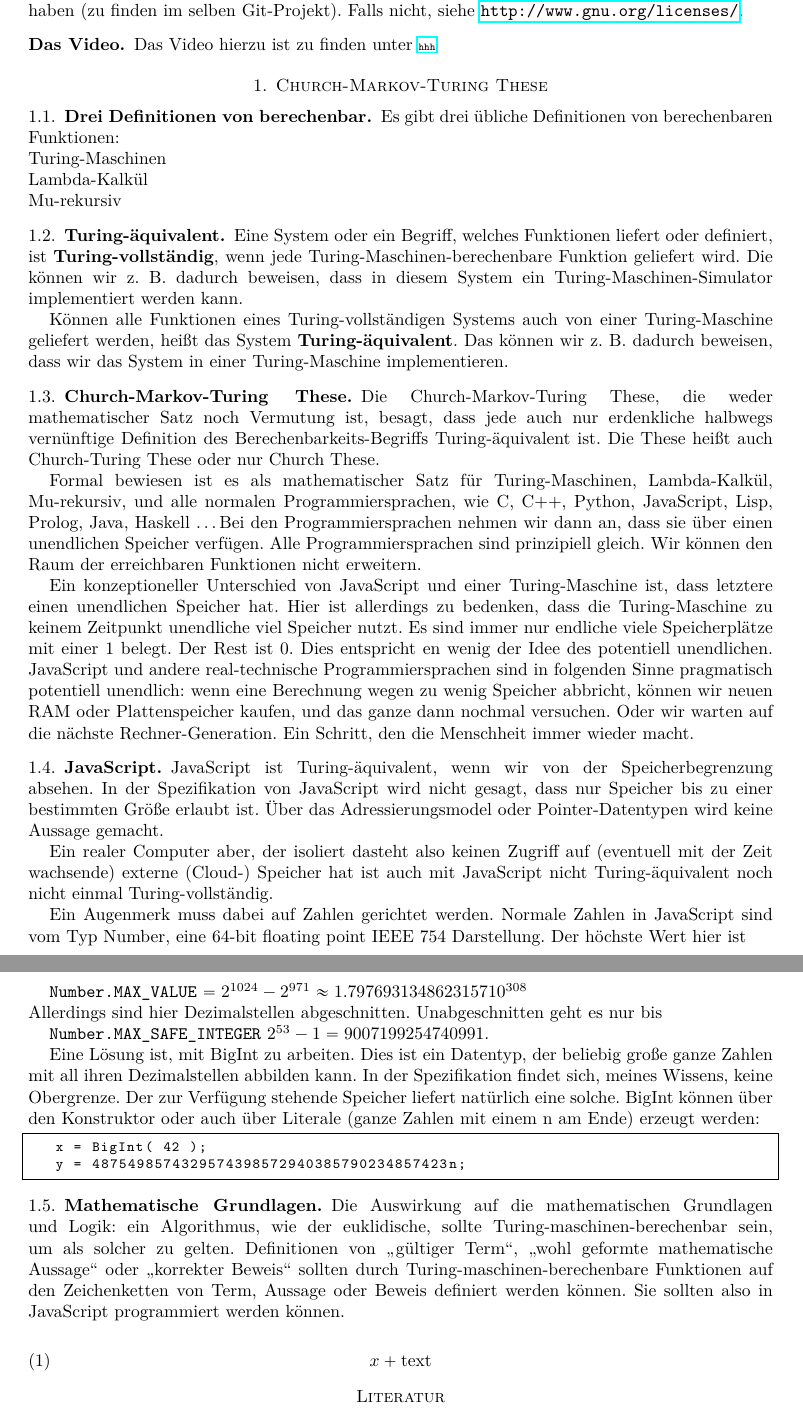
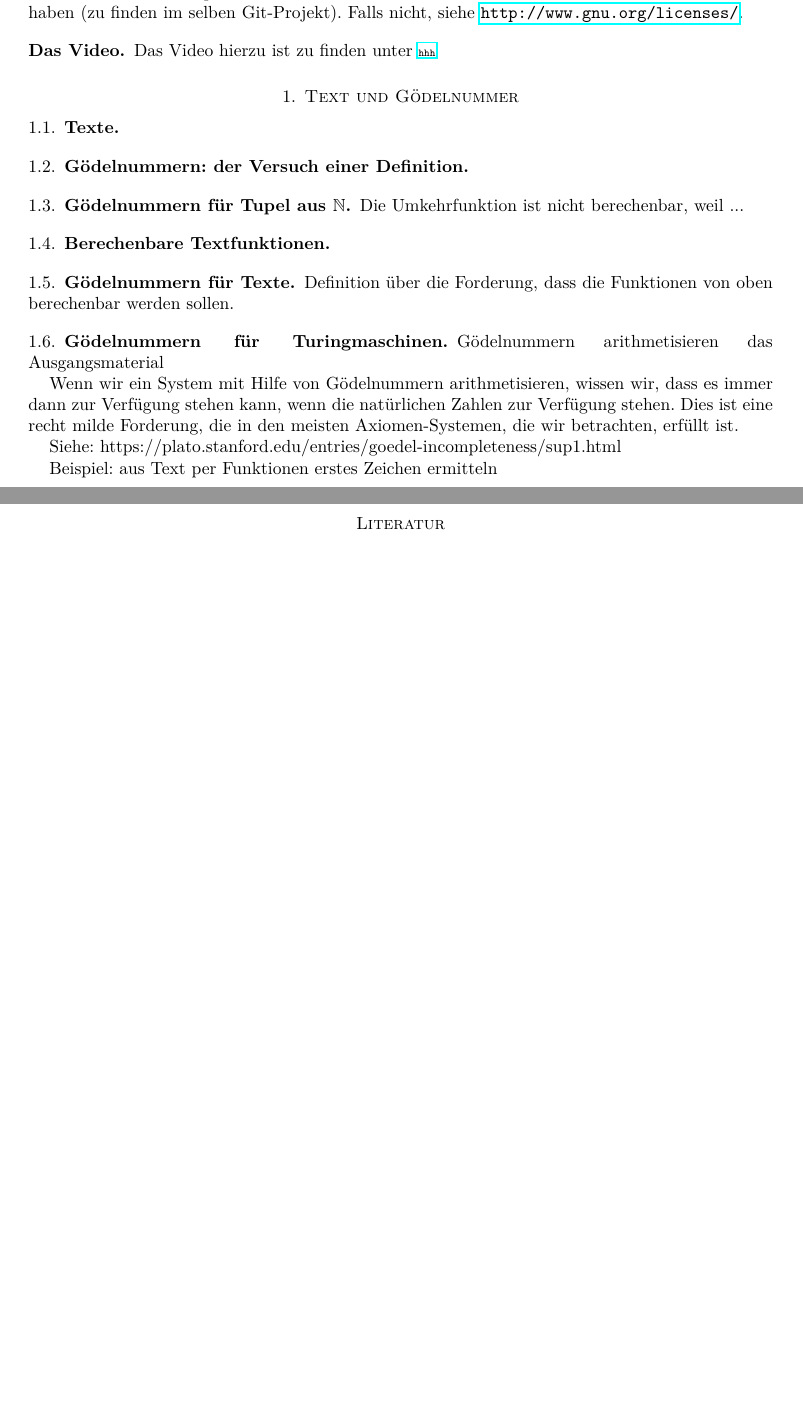
Before and after one commit to kategory/kategoryMathematik, a LaTeX paper (v4 Master/v4.0 Berechenbarkeit/v4.0.4.4.3 Text und Gödelnummer/v4.0.4.4.3 Text und Gödelnummer.tex): two parts of pages 3 and 4 of 4, joined at a grey line, cut so that both start at the same text, the shorter picture padded with empty space. Compiled offline with pdfLaTeX.

Commit message:
zwischenstand

```diff
--- a/v4 Master/v4.0 Berechenbarkeit/v4.0.4.4.3 Text und Gödelnummer/v4.0.4.4.3 Text und Gödelnummer.tex
+++ b/v4 Master/v4.0 Berechenbarkeit/v4.0.4.4.3 Text und Gödelnummer/v4.0.4.4.3 Text und Gödelnummer.tex
@@ -324,66 +340,57 @@ Das Video hierzu ist zu finden unter
 
 %******************************************************************************************************
 %                                                                                                     *
-\section{Church-Markov-Turing These}
+\section{Text und Gödelnummer}
 %                                                                                                     *
 %******************************************************************************************************
 %******************************************************************************************************
-\subsection{Drei Definitionen von berechenbar}
+\subsection{Texte}
 %******************************************************************************************************
-Es gibt drei übliche Definitionen von berechenbaren Funktionen:\\
-Turing-Maschinen\\
-Lambda-Kalkül\\
-Mu-rekursiv
+
 
 %******************************************************************************************************
-\subsection{Turing-äquivalent}
+\subsection{Gödelnummern: der Versuch einer Definition}
 %******************************************************************************************************
-Eine System oder ein Begriff, welches Funktionen liefert oder definiert, ist \textbf{Turing-vollständig}, wenn jede Turing-Maschinen-berechenbare Funktion geliefert wird. Die können wir z.~B. dadurch beweisen, dass in diesem System ein Turing-Maschinen-Simulator implementiert werden kann.
 
-Können alle Funktionen eines Turing-vollständigen Systems auch von einer Turing-Maschine geliefert werden, heißt das System \textbf{Turing-äquivalent}. Das können wir z.~B. dadurch beweisen, dass wir das System in einer Turing-Maschine implementieren.
 
 %******************************************************************************************************
-\subsection{Church-Markov-Turing These}
+\subsection{Gödelnummern für Tupel aus $\N$}
 %******************************************************************************************************
-Die Church-Markov-Turing These, die weder mathematischer Satz noch Vermutung ist, besagt, dass jede auch nur erdenkliche halbwegs vernünftige Definition des Berechenbarkeits-Begriffs Turing-äquivalent ist.  Die These heißt auch Church-Turing These oder nur Church These.
 
-Formal bewiesen ist es als mathematischer Satz für
-Turing-Maschinen,
-Lambda-Kalkül,
-Mu-rekursiv, und alle normalen Programmiersprachen, wie C, C++, Python, JavaScript, Lisp, Prolog, Java, Haskell \dots Bei den Programmiersprachen nehmen wir dann an, dass sie über einen unendlichen Speicher verfügen. Alle Programmiersprachen sind prinzipiell gleich. Wir können den Raum der erreichbaren Funktionen nicht erweitern.
-
-Ein konzeptioneller Unterschied von JavaScript und einer Turing-Maschine ist, dass letztere einen unendlichen Speicher hat. Hier ist allerdings zu bedenken, dass die Turing-Maschine zu keinem Zeitpunkt unendliche viel Speicher nutzt. Es sind immer nur endliche viele Speicherplätze mit einer 1 belegt. Der Rest ist 0. Dies entspricht en wenig der Idee des potentiell unendlichen.
-JavaScript und andere real-technische Programmiersprachen sind in folgenden Sinne pragmatisch potentiell unendlich: wenn eine Berechnung wegen zu wenig Speicher abbricht, können wir neuen RAM oder Plattenspeicher kaufen, und das ganze dann nochmal versuchen. Oder wir warten auf die nächste Rechner-Generation. Ein Schritt, den die Menschheit immer wieder macht.
+Die Umkehrfunktion ist nicht berechenbar, weil ...
 
 %******************************************************************************************************
-\subsection{JavaScript}
+\subsection{Berechenbare Textfunktionen}
 %******************************************************************************************************
-JavaScript ist Turing-äquivalent, wenn wir von der Speicherbegrenzung absehen. In der Spezifikation von JavaScript wird nicht gesagt, dass nur Speicher bis zu einer bestimmten Größe erlaubt ist. Über das Adressierungsmodel oder Pointer-Datentypen wird keine Aussage gemacht.
-
-Ein realer Computer aber, der isoliert dasteht also keinen Zugriff auf (eventuell mit der Zeit wachsende) externe (Cloud-) Speicher hat ist auch mit JavaScript nicht Turing-äquivalent noch nicht einmal Turing-vollständig.
-
-Ein Augenmerk muss dabei auf Zahlen gerichtet werden. Normale Zahlen in JavaScript sind vom Typ Number, eine 64-bit floating point IEEE 754 Darstellung. Der höchste Wert hier ist
-
-{\tt Number.MAX\_VALUE} $= 2^{1024} - 2^{971} \approx 1.7976931348623157 10^{308}$
-\\Allerdings sind hier Dezimalstellen abgeschnitten. Unabgeschnitten geht es nur bis
-
-{\tt Number.MAX\_SAFE\_INTEGER} $ 2^{53} - 1 = 9007199254740991$.
-
-Eine Lösung ist, mit BigInt zu arbeiten. Dies ist ein Datentyp, der beliebig große ganze Zahlen mit all ihren Dezimalstellen abbilden kann. In der Spezifikation findet sich, meines Wissens, keine Obergrenze. Der zur Verfügung stehende Speicher liefert natürlich eine solche. BigInt können über den Konstruktor oder auch über Literale (ganze Zahlen mit einem n am Ende) erzeugt werden:
-
-\begin{lstlisting}[language=c]
-   x = BigInt( 42 );
-   y = 4875498574329574398572940385790234857423n;
-\end{lstlisting}
 
 %******************************************************************************************************
-\subsection{Mathematische Grundlagen}
+\subsection{Gödelnummern für Texte}
 %******************************************************************************************************
-Die Auswirkung auf die mathematischen Grundlagen und Logik: ein Algorithmus, wie der euklidische, sollte Turing-maschinen-berechenbar sein, um als solcher zu gelten. Definitionen von "`gültiger Term"', "`wohl geformte mathematische Aussage"' oder "`korrekter Beweis"' sollten durch Turing-maschinen-berechenbare Funktionen auf den Zeichenketten von Term, Aussage oder Beweis definiert werden können. Sie sollten also in JavaScript programmiert werden können.
 
-\begin{equation}
-   x + \hbox{text}
-\end{equation}
+Definition über die Forderung, dass die Funktionen von oben berechenbar werden sollen.
+
+
+%******************************************************************************************************
+\subsection{Gödelnummern für Turingmaschinen}
+%******************************************************************************************************
+
+
+
+
+
+
+
+
+Gödelnummern arithmetisieren das Ausgangsmaterial
+
+
+
+Wenn wir ein System mit Hilfe von Gödelnummern arithmetisieren, wissen wir, dass es immer dann zur Verfügung stehen kann, wenn die natürlichen Zahlen zur Verfügung stehen. Dies ist eine recht milde Forderung, die in den meisten Axiomen-Systemen, die wir betrachten, erfüllt ist.
+
+Siehe: https://plato.stanford.edu/entries/goedel-incompleteness/sup1.html
+
+
+Beispiel: aus Text per Funktionen erstes Zeichen ermitteln
 
 \begin{backup}
 %******************************************************************************************************
```
Also changed, not shown: v4 Master/v4.0 Berechenbarkeit/v4.0.4.4.3 Text und Gödelnummer/v4.0.4.4.3 Text und Gödelnummer.pdf, v4 Master/v4.0 Berechenbarkeit/v4.0.4.4.3 Text und Gödelnummer/v4.0.4.4.3 Text und Gödelnummer.tex (46 more changed lines).
